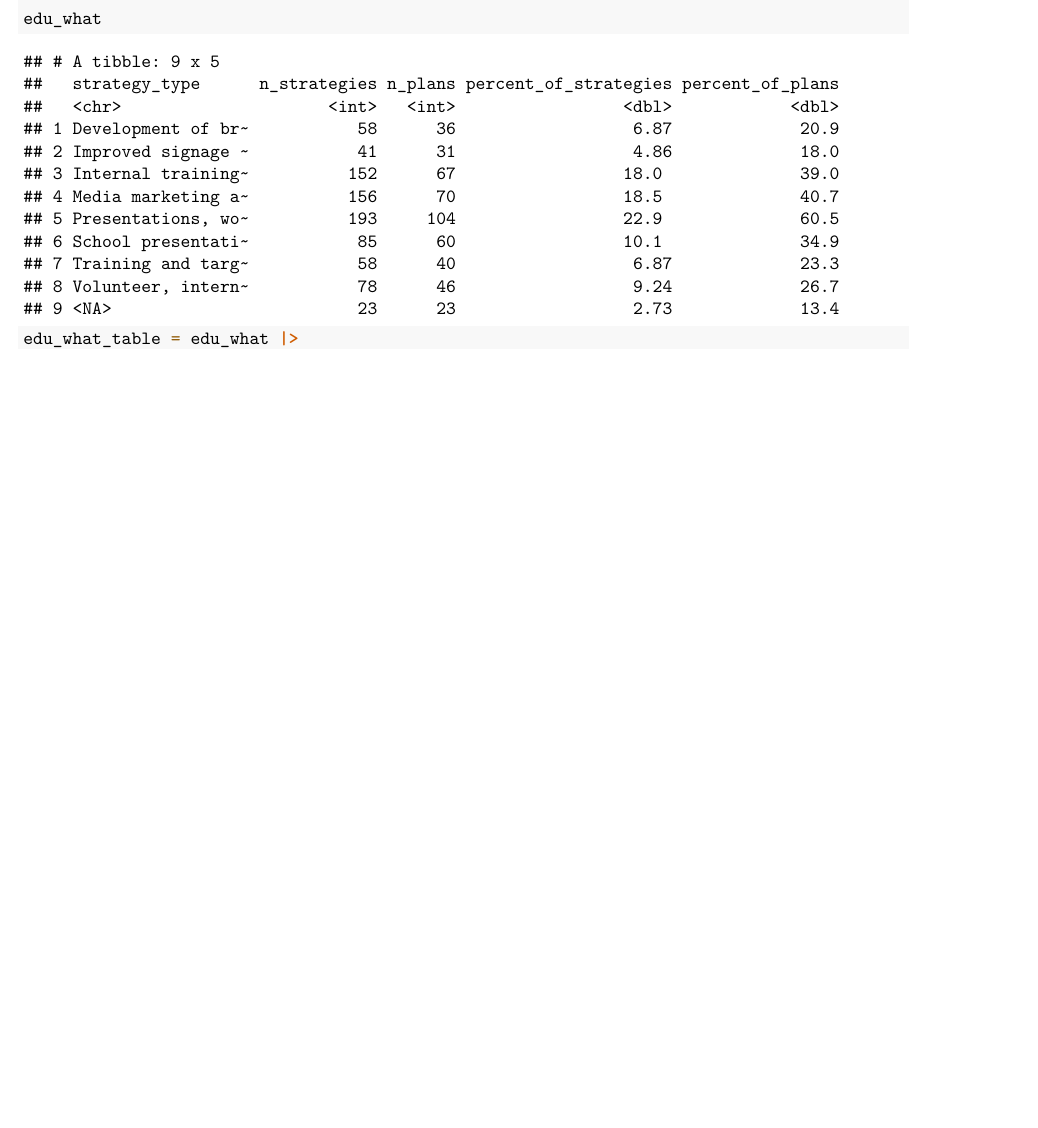
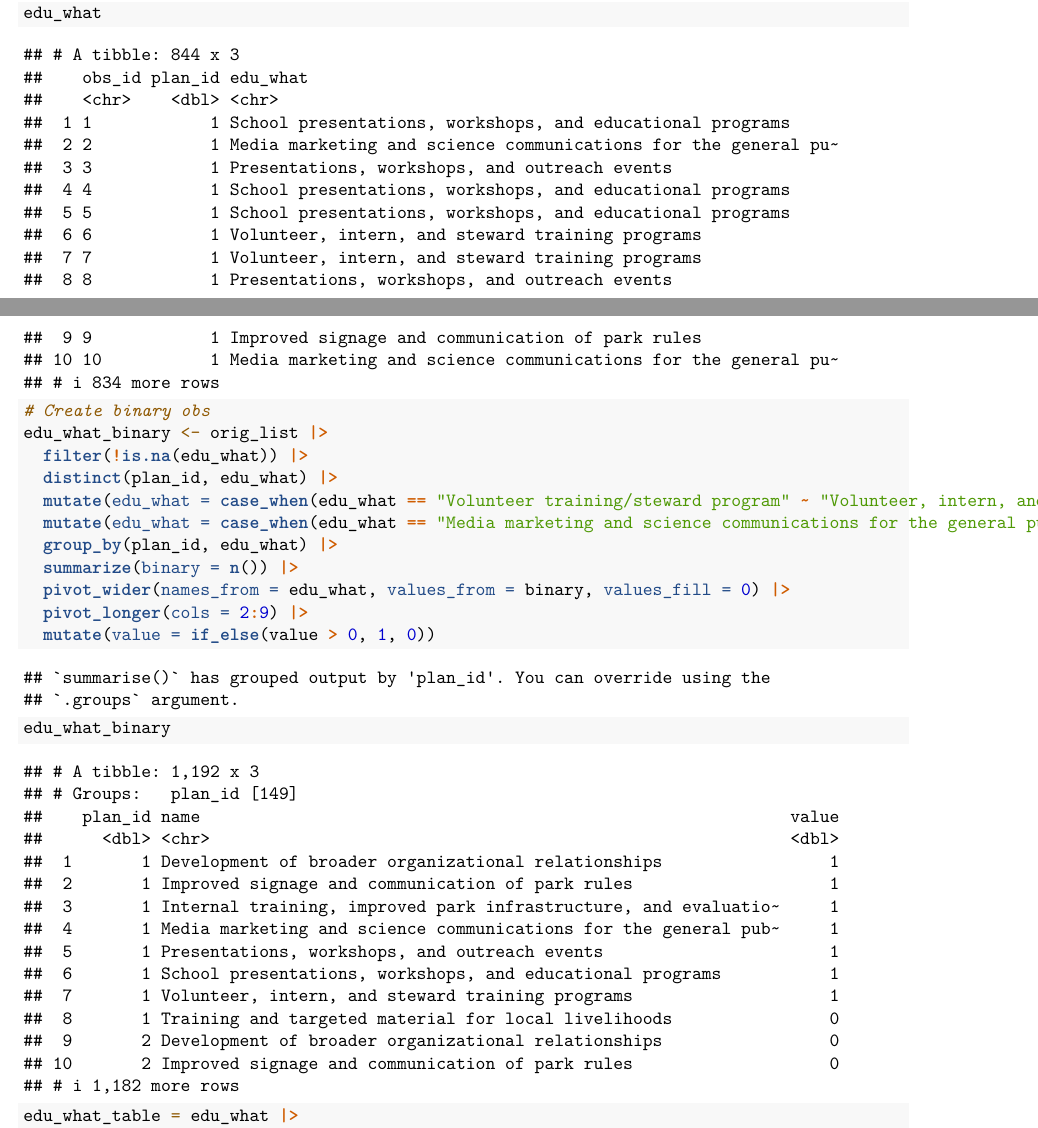
Before and after one commit to lopazanski/mpa-edu, an R Markdown document (code/edu_what_strategies_summary.Rmd): part of page 1 of 2 before the commit and two parts of pages 1 and 2 of 3 after it, the two joined at a grey line, cut so that both start at the same text, the shorter picture padded with empty space. Rendered offline with R 4.5, knitr and Pandoc, then LaTeX, with nearby package versions; some code elsewhere in the file could not run offline.

Commit message:
reorganize

````diff
--- a/code/edu_what_strategies_summary.Rmd
+++ b/code/edu_what_strategies_summary.Rmd
@@ -31,6 +31,22 @@ edu_what <- orig_list |>
 
 edu_what
 ```
+```{r}
+# Create binary obs
+edu_what_binary <- orig_list |>
+  filter(!is.na(edu_what)) |>
+  distinct(plan_id, edu_what) |>
+  mutate(edu_what = case_when(edu_what == "Volunteer training/steward program" ~ "Volunteer, intern, and steward training programs", TRUE ~ edu_what)) |>
+  mutate(edu_what = case_when(edu_what == "Media marketing and science communications for the general publics for the general public" ~ "Media marketing and science communications for the general public", TRUE ~ edu_what)) |>
+  group_by(plan_id, edu_what) |>
+  summarize(binary = n()) |>
+  pivot_wider(names_from = edu_what, values_from = binary, values_fill = 0) |>
+  pivot_longer(cols = 2:9) |>
+  mutate(value = if_else(value > 0, 1, 0))
+edu_what_binary
+
+```
+
 ```{r}
 
 edu_what_table = edu_what |>
````
Also changed, not shown: code/EDU_topic_summary.png (deleted), code/target_audience_summary.png (deleted), code/target_summary.html (deleted), data/processed/Binary_Data.pdf (renamed from code/Binary_Data.pdf), data/processed/edu_what_strategies_summary.pdf (renamed from code/edu_what_strategies_summary.pdf), finalized visualizations/EDU_topic_summary.png, finalized visualizations/binary_result_table.png (renamed from code/binary_result_table.png), finalized visualizations/binary_result_table2.png (renamed from code/binary_result_table2.png), finalized visualizations/content_summary.png (renamed from code/content_summary.png), finalized visualizations/edu_binary_result_table.png (renamed from code/edu_binary_result_table.png), finalized visualizations/edu_what_table.png (renamed from code/edu_what_table.png), finalized visualizations/plans_percent.png (renamed from code/plans_percent.png), finalized visualizations/results_percent.png (renamed from code/results_percent.png), finalized visualizations/target_audience.png (renamed from code/target_audience.png), 2 more files, 2 other files.
